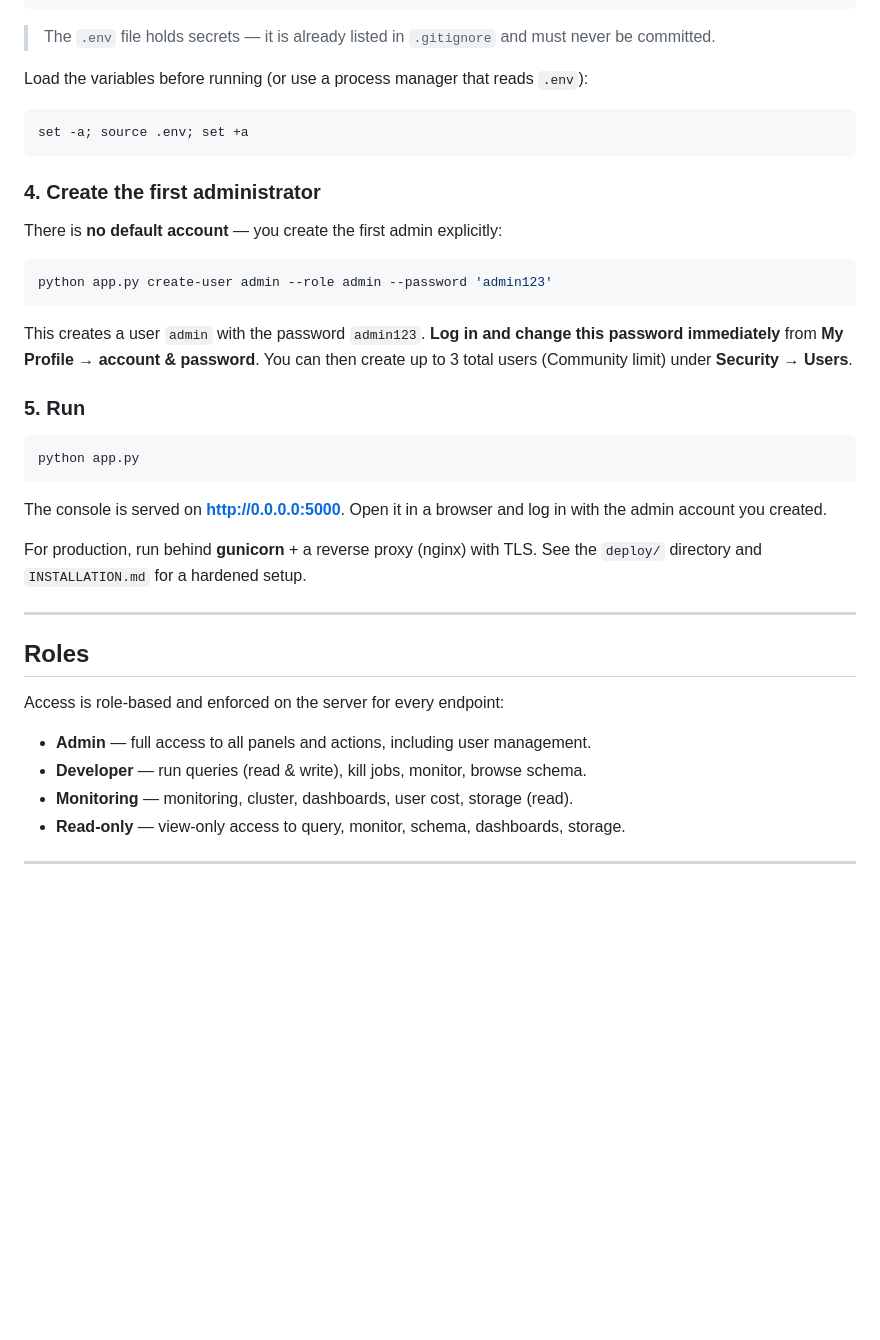
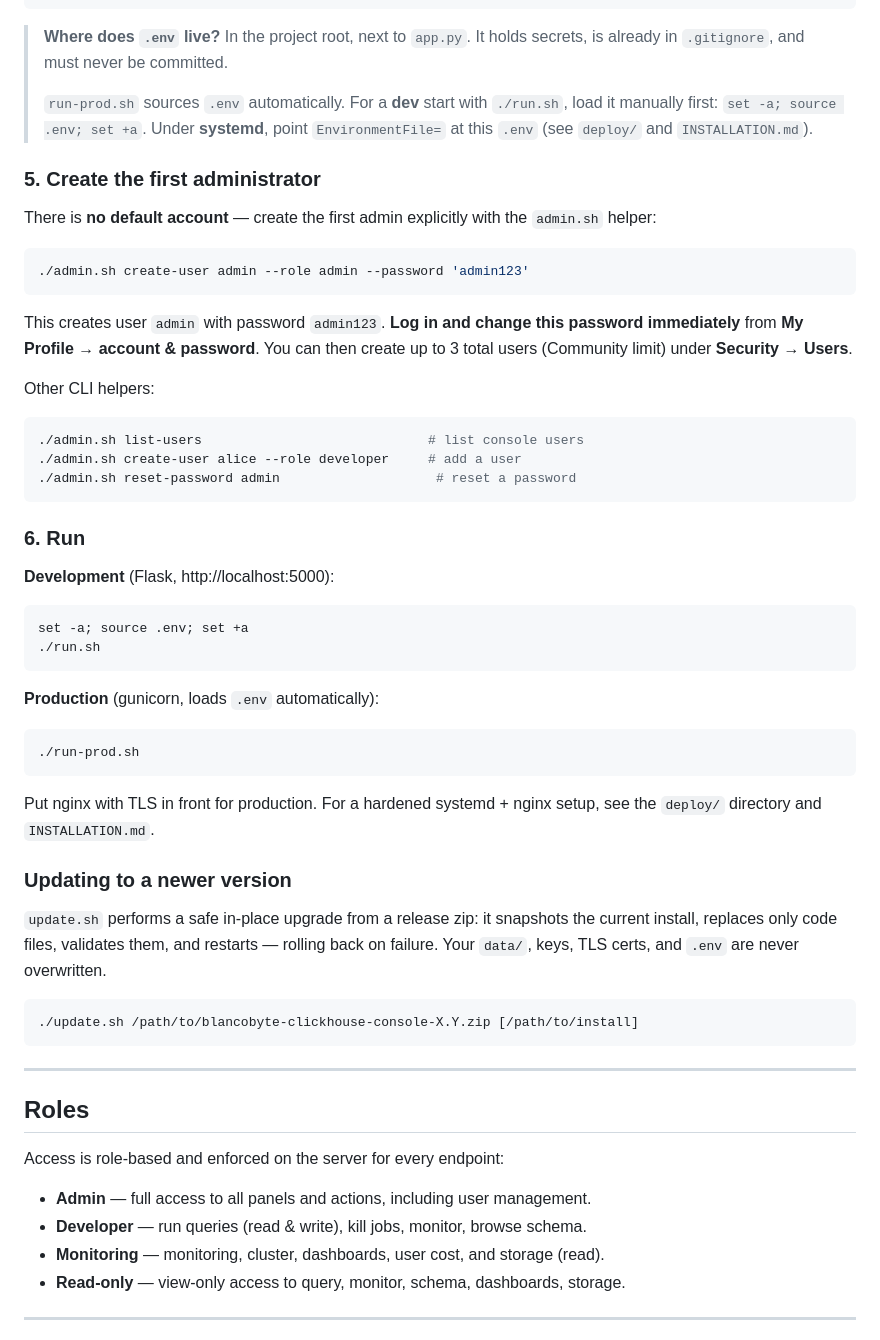
Before and after one commit to BlancoByte/BlancoByte-ClickHouse-Console-Community, a Markdown page: README.md, the part around one of its changes. GitHub-like rendering; blank space fills up the shorter version.

Commit message:
Revise README with updated content and instructions
Updated README.md with new images, installation instructions, and configuration details.

````diff
--- a/README.md
+++ b/README.md
@@ -110,38 +113,62 @@ REDIS_DB=0
 MASTER_KEY=paste-a-long-random-value-here
 ```
 
-> The `.env` file holds secrets — it is already listed in `.gitignore` and must
-> never be committed.
+> **Where does `.env` live?** In the project root, next to `app.py`. It holds
+> secrets, is already in `.gitignore`, and must never be committed.
+>
+> `run-prod.sh` sources `.env` automatically. For a **dev** start with `./run.sh`,
+> load it manually first: `set -a; source .env; set +a`. Under **systemd**, point
+> `EnvironmentFile=` at this `.env` (see `deploy/` and `INSTALLATION.md`).
 
-Load the variables before running (or use a process manager that reads `.env`):
+### 5. Create the first administrator
+
+There is **no default account** — create the first admin explicitly with the
+`admin.sh` helper:
+
+```bash
+./admin.sh create-user admin --role admin --password 'admin123'
+```
+
+This creates user `admin` with password `admin123`. **Log in and change this
+password immediately** from **My Profile → account & password**. You can then
+create up to 3 total users (Community limit) under **Security → Users**.
+
+Other CLI helpers:
+
+```bash
+./admin.sh list-users                             # list console users
+./admin.sh create-user alice --role developer     # add a user
+./admin.sh reset-password admin                    # reset a password
+```
+
+### 6. Run
+
+**Development** (Flask, http://localhost:5000):
 
 ```bash
 set -a; source .env; set +a
+./run.sh
 ```
 
-### 4. Create the first administrator
-
-There is **no default account** — you create the first admin explicitly:
+**Production** (gunicorn, loads `.env` automatically):
 
 ```bash
-python app.py create-user admin --role admin --password 'admin123'
+./run-prod.sh
 ```
 
-This creates a user `admin` with the password `admin123`. **Log in and change
-this password immediately** from **My Profile → account & password**. You can
-then create up to 3 total users (Community limit) under **Security → Users**.
+Put nginx with TLS in front for production. For a hardened systemd + nginx
+setup, see the `deploy/` directory and `INSTALLATION.md`.
 
-### 5. Run
+### Updating to a newer version
+
+`update.sh` performs a safe in-place upgrade from a release zip: it snapshots
+the current install, replaces only code files, validates them, and restarts —
+rolling back on failure. Your `data/`, keys, TLS certs, and `.env` are never
+overwritten.
 
 ```bash
-python app.py
+./update.sh /path/to/blancobyte-clickhouse-console-X.Y.zip [/path/to/install]
 ```
-
-The console is served on **http://0.0.0.0:5000**. Open it in a browser and log
-in with the admin account you created.
-
-For production, run behind **gunicorn** + a reverse proxy (nginx) with TLS. See
-the `deploy/` directory and `INSTALLATION.md` for a hardened setup.
 
 ---
 
@@ -151,7 +178,7 @@ Access is role-based and enforced on the server for every endpoint:
 
 - **Admin** — full access to all panels and actions, including user management.
 - **Developer** — run queries (read & write), kill jobs, monitor, browse schema.
-- **Monitoring** — monitoring, cluster, dashboards, user cost, storage (read).
+- **Monitoring** — monitoring, cluster, dashboards, user cost, and storage (read).
 - **Read-only** — view-only access to query, monitor, schema, dashboards, storage.
 
 ---
````
Also changed, not shown: other parts of README.md (+23 -20 lines).
